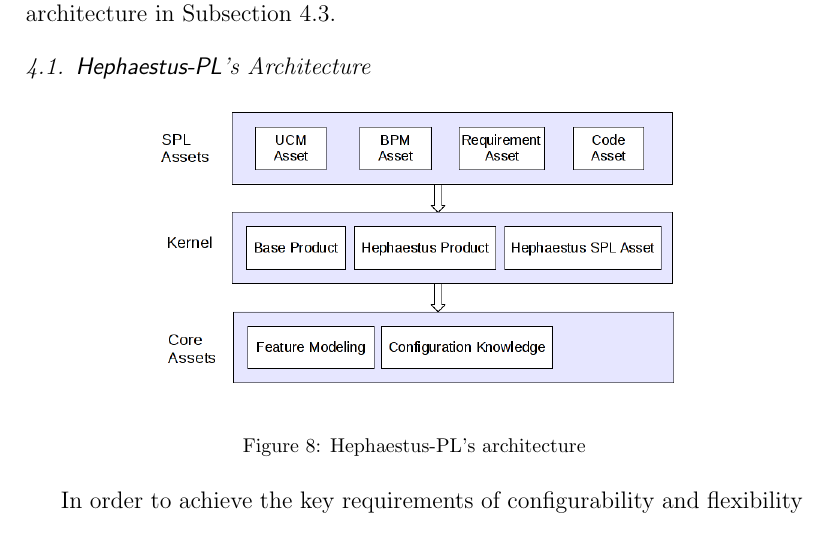
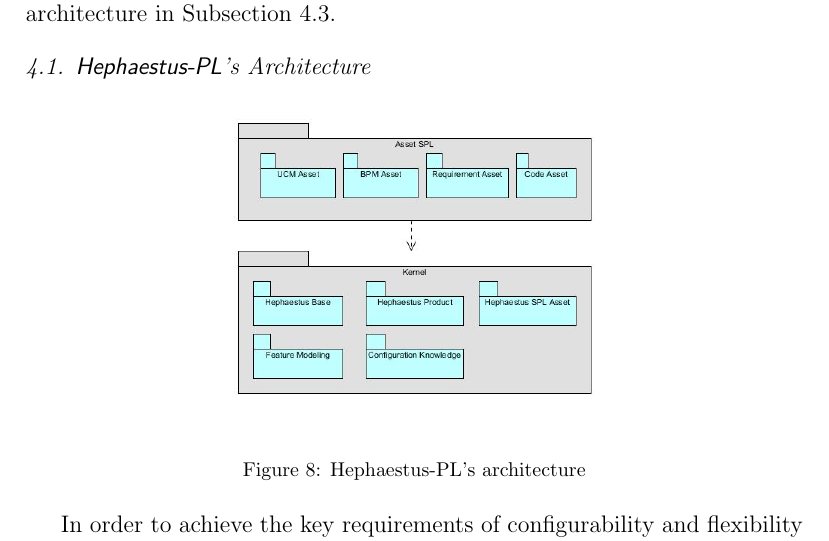
Before and after one commit to rbonifacio/hephaestus-pl, a LaTeX paper (docs/paper/manuscript/paper.tex, which reads docs/paper/manuscript/domainDesign.tex): part of page 15 of 54, cut so that both start at the same text. Compiled offline with pdfLaTeX.

Commit message:
Fig. 8 is updated

```diff
--- a/docs/paper/manuscript/domainDesign.tex
+++ b/docs/paper/manuscript/domainDesign.tex
@@ -26,7 +26,7 @@ This section introduces \hpl's design presenting a static view when we describe
 
 \begin{figure*}[bth]
 \begin{center}
-\includegraphics[scale=0.5]{imagens/architecture-hpl.png}
+\includegraphics[scale=0.5]{imagens/architecture-hpl-vf.jpg}
 \end{center}
 \caption{Hephaestus-PL's architecture}
 \label{fig:architecture-hpl}
```
